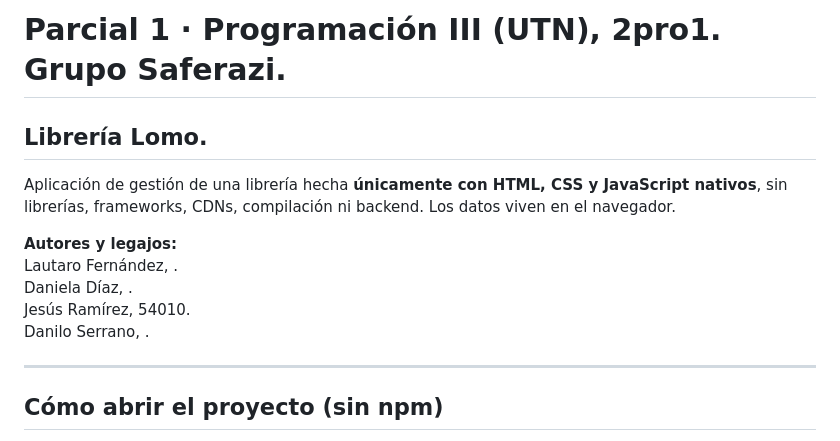
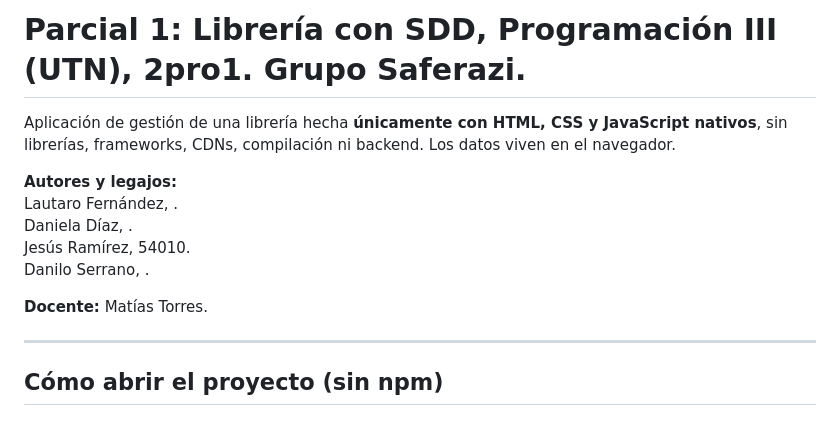
Before and after one commit to JesuRami/prog3_parcial1_sistema_libreria, a Markdown page: README.md, the part around the change. Drawn GitHub-style.

```diff
--- a/README.md
+++ b/README.md
@@ -1,5 +1,4 @@
-# Parcial 1 · Programación III (UTN), 2pro1. Grupo Saferazi.
-## Librería Lomo.
+# Parcial 1: Librería con SDD, Programación III (UTN), 2pro1. Grupo Saferazi.
 
 Aplicación de gestión de una librería hecha **únicamente con HTML, CSS y JavaScript nativos**,
 sin librerías, frameworks, CDNs, compilación ni backend. Los datos viven en el navegador.
@@ -9,6 +8,8 @@ Lautaro Fernández, .
 Daniela Díaz, .
 Jesús Ramírez, 54010.
 Danilo Serrano, .
+
+**Docente:** Matías Torres.
 
 ---
 
```
